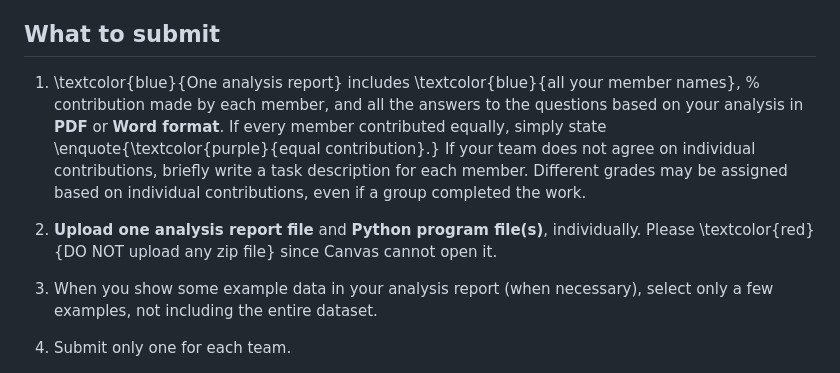
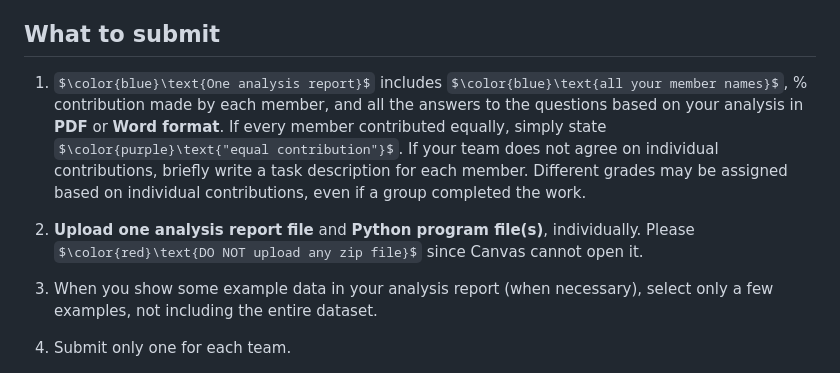
Before and after one commit to hshammads/nlp_assignment2, a Markdown page: README.md, the part around the change. GitHub-like rendering; some formulas as TeX source.

Commit message:
updated readme format

```diff
--- a/README.md
+++ b/README.md
@@ -52,9 +52,9 @@ $\color{red}\text{**Utilize** the **GPU** resources available on the **Nautilus*
 **$\color{red}\text{Warning:}$** Although you can reuse any source codes available on the Internet, you are not allowed to share your codes with any other team or students in this class. Any student or team violating this policy will receive a **ZERO** score for this assignment, potentially for all the remaining assignments.
 
 ## What to submit
-1.  \textcolor{blue}{One analysis report} includes \textcolor{blue}{all your member names}, \% contribution made by each member, and all the answers to the questions based on your analysis in **PDF** or **Word format**. If every member contributed equally, simply state \enquote{\textcolor{purple}{equal contribution}.} If your team does not agree on individual contributions, briefly write a task description for each member. Different grades may be assigned based on individual contributions, even if a group completed the work.
+1.  $\color{blue}\text{One analysis report}$ includes $\color{blue}\text{all your member names}$, \% contribution made by each member, and all the answers to the questions based on your analysis in **PDF** or **Word format**. If every member contributed equally, simply state $\color{purple}\text{"equal contribution"}$. If your team does not agree on individual contributions, briefly write a task description for each member. Different grades may be assigned based on individual contributions, even if a group completed the work.
 
-2. **Upload one analysis report file** and **Python program file(s)**, individually. Please \textcolor{red}{DO NOT upload any zip file} since Canvas cannot open it.
+2. **Upload one analysis report file** and **Python program file(s)**, individually. Please $\color{red}\text{DO NOT upload any zip file}$ since Canvas cannot open it.
 
 3. When you show some example data in your analysis report (when necessary), select only a few examples, not including the entire dataset.
 
```
